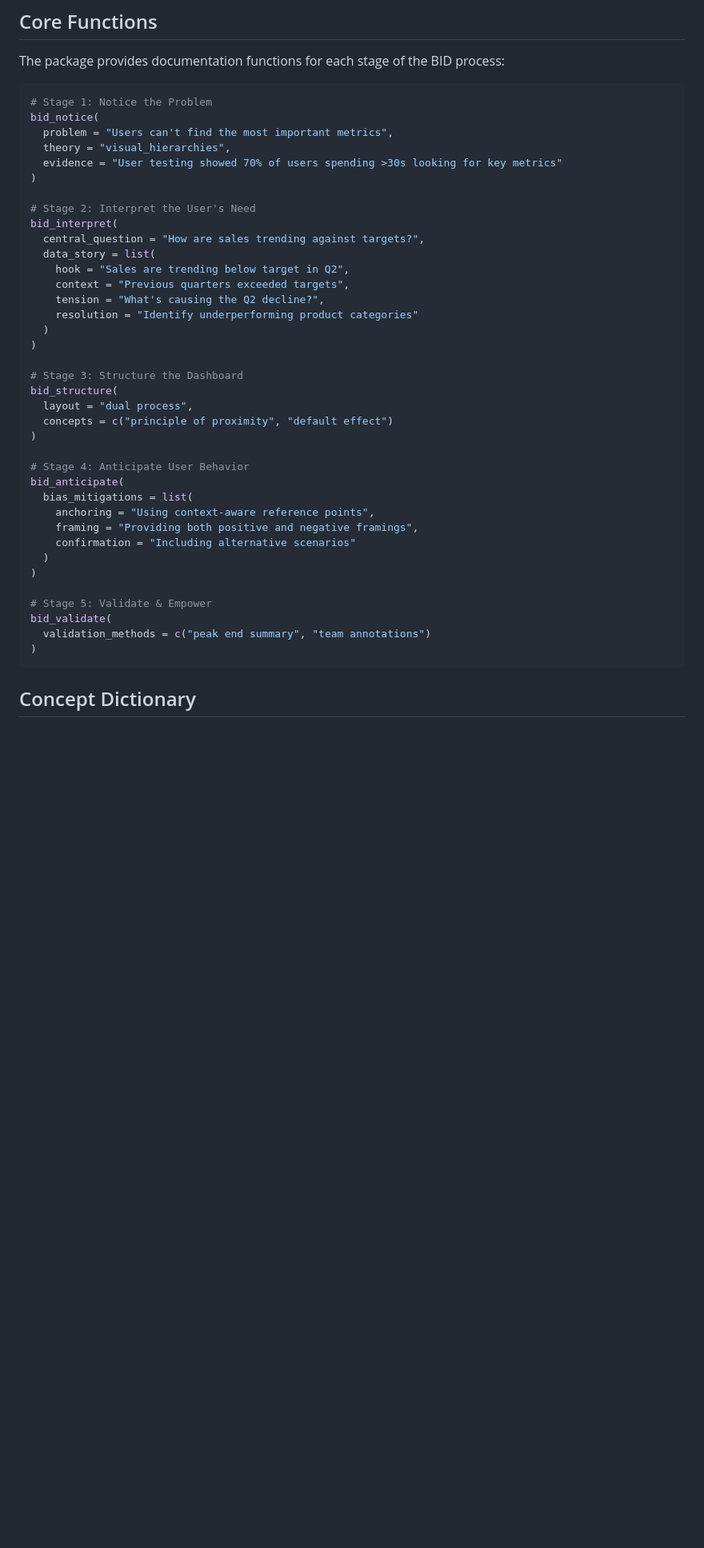
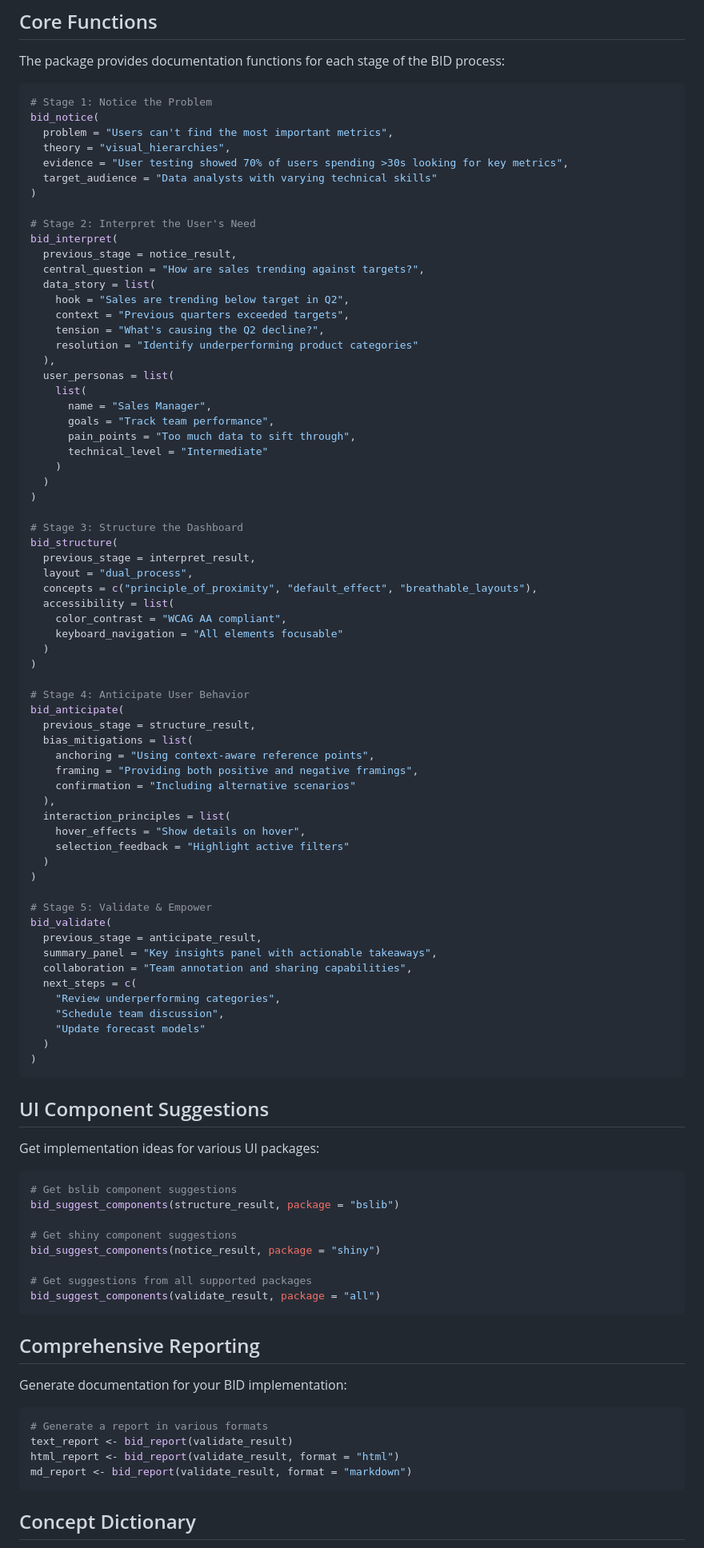
Before and after one commit to jrwinget/bidux, a Markdown page: README.md, the part around the change printed below. Shown: that part at 80% size. GitHub-like rendering; blank space fills up the shorter version.

Commit message:
Update README
- Introduces UI component suggestions for better implementation
- Adds comprehensive reporting options in multiple formats
- Improves accessibility and user interaction principles

````diff
--- a/README.md
+++ b/README.md
@@ -35,39 +35,92 @@ The package provides documentation functions for each stage of the BID process:
 bid_notice(
   problem = "Users can't find the most important metrics",
   theory = "visual_hierarchies",
-  evidence = "User testing showed 70% of users spending >30s looking for key metrics"
+  evidence = "User testing showed 70% of users spending >30s looking for key metrics",
+  target_audience = "Data analysts with varying technical skills"
 )
 
 # Stage 2: Interpret the User's Need
 bid_interpret(
+  previous_stage = notice_result,
   central_question = "How are sales trending against targets?",
   data_story = list(
     hook = "Sales are trending below target in Q2",
     context = "Previous quarters exceeded targets",
     tension = "What's causing the Q2 decline?",
     resolution = "Identify underperforming product categories"
+  ),
+  user_personas = list(
+    list(
+      name = "Sales Manager",
+      goals = "Track team performance",
+      pain_points = "Too much data to sift through",
+      technical_level = "Intermediate"
+    )
   )
 )
 
 # Stage 3: Structure the Dashboard
 bid_structure(
-  layout = "dual process",
-  concepts = c("principle of proximity", "default effect")
+  previous_stage = interpret_result,
+  layout = "dual_process",
+  concepts = c("principle_of_proximity", "default_effect", "breathable_layouts"),
+  accessibility = list(
+    color_contrast = "WCAG AA compliant",
+    keyboard_navigation = "All elements focusable"
+  )
 )
 
 # Stage 4: Anticipate User Behavior
 bid_anticipate(
+  previous_stage = structure_result,
   bias_mitigations = list(
     anchoring = "Using context-aware reference points",
     framing = "Providing both positive and negative framings",
     confirmation = "Including alternative scenarios"
+  ),
+  interaction_principles = list(
+    hover_effects = "Show details on hover",
+    selection_feedback = "Highlight active filters"
   )
 )
 
 # Stage 5: Validate & Empower
 bid_validate(
-  validation_methods = c("peak end summary", "team annotations")
+  previous_stage = anticipate_result,
+  summary_panel = "Key insights panel with actionable takeaways",
+  collaboration = "Team annotation and sharing capabilities",
+  next_steps = c(
+    "Review underperforming categories",
+    "Schedule team discussion",
+    "Update forecast models"
+  )
 )
+```
+
+## UI Component Suggestions
+
+Get implementation ideas for various UI packages:
+
+```r
+# Get bslib component suggestions
+bid_suggest_components(structure_result, package = "bslib")
+
+# Get shiny component suggestions
+bid_suggest_components(notice_result, package = "shiny")
+
+# Get suggestions from all supported packages
+bid_suggest_components(validate_result, package = "all")
+```
+
+## Comprehensive Reporting
+
+Generate documentation for your BID implementation:
+
+```r
+# Generate a report in various formats
+text_report <- bid_report(validate_result)
+html_report <- bid_report(validate_result, format = "html")
+md_report <- bid_report(validate_result, format = "markdown")
 ```
 
 ## Concept Dictionary
````
Also changed, not shown: other parts of README.md (+11 -3 lines).
